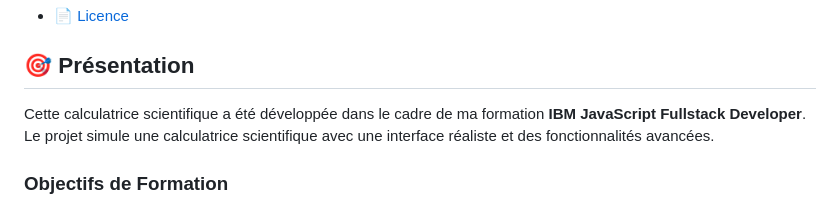
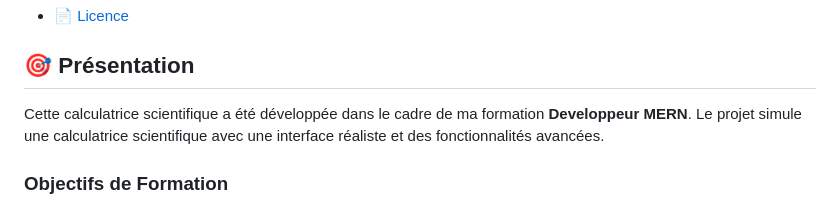
Before and after one commit to Yohlidays/JS_calc_SCI, a Markdown page: README.md, the part around the change. Rendered like a GitHub page.

```diff
--- a/README.md
+++ b/README.md
@@ -20,7 +20,7 @@
 
 ## 🎯 Présentation
 
-Cette calculatrice scientifique a été développée dans le cadre de ma formation **IBM JavaScript Fullstack Developer**.
+Cette calculatrice scientifique a été développée dans le cadre de ma formation **Developpeur MERN**.
 Le projet simule une calculatrice scientifique avec une interface réaliste et des fonctionnalités avancées.
 
 ### Objectifs de Formation
```
